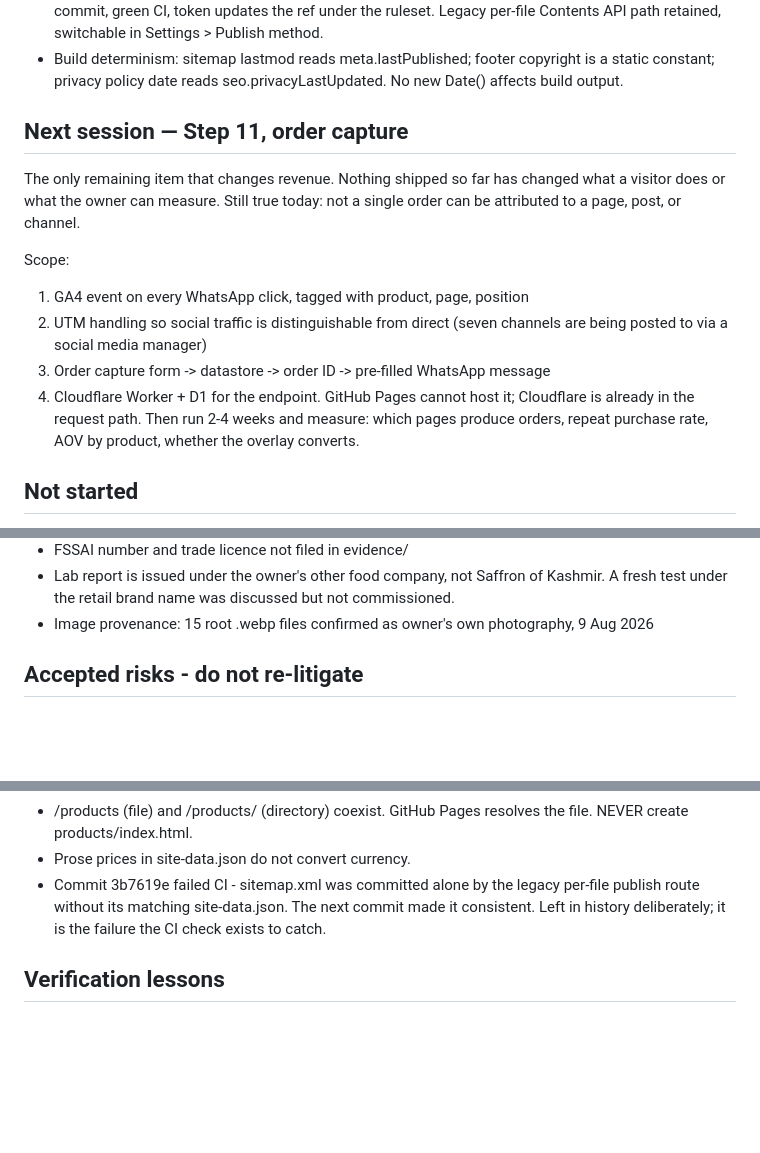
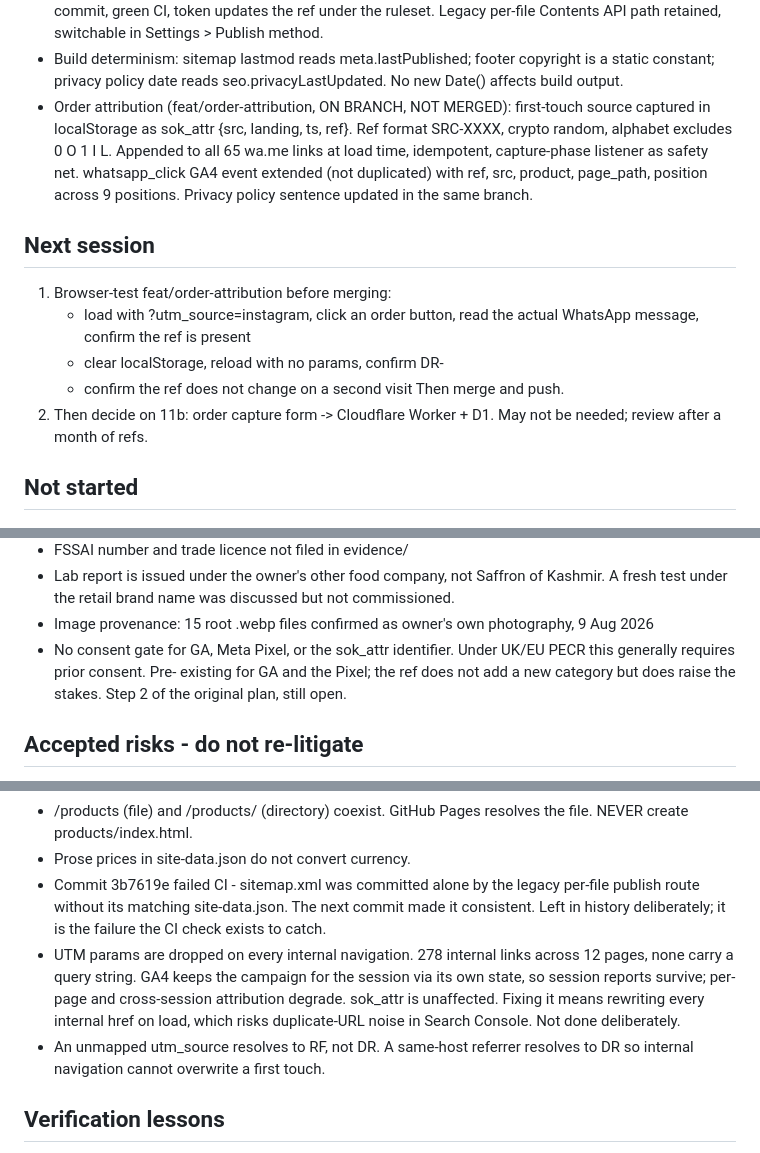
Before and after one commit to zeeshan-shaheen/saffronofkashmir, a Markdown page: docs/RESUME.md, 3 parts joined by grey strips. Rendered like a GitHub page; blank space fills up the shorter version.

Commit message:
docs: session state, order attribution on branch
Co-Authored-By: Claude Opus 5 <noreply@anthropic.com>

```diff
--- a/docs/RESUME.md
+++ b/docs/RESUME.md
@@ -42,24 +42,24 @@ Node v26.3.0, zero dependencies.
 - Build determinism: sitemap lastmod reads meta.lastPublished;
   footer copyright is a static constant; privacy policy date reads
   seo.privacyLastUpdated. No new Date() affects build output.
+- Order attribution (feat/order-attribution, ON BRANCH, NOT MERGED):
+  first-touch source captured in localStorage as sok_attr
+  {src, landing, ts, ref}. Ref format SRC-XXXX, crypto random,
+  alphabet excludes 0 O 1 I L. Appended to all 65 wa.me links at
+  load time, idempotent, capture-phase listener as safety net.
+  whatsapp_click GA4 event extended (not duplicated) with ref, src,
+  product, page_path, position across 9 positions. Privacy policy
+  sentence updated in the same branch.
 
-## Next session — Step 11, order capture
-The only remaining item that changes revenue. Nothing shipped so far
-has changed what a visitor does or what the owner can measure.
-Still true today: not a single order can be attributed to a page,
-post, or channel.
-
-Scope:
-1. GA4 event on every WhatsApp click, tagged with product, page,
-   position
-2. UTM handling so social traffic is distinguishable from direct
-   (seven channels are being posted to via a social media manager)
-3. Order capture form -> datastore -> order ID -> pre-filled WhatsApp
-   message
-4. Cloudflare Worker + D1 for the endpoint. GitHub Pages cannot host
-   it; Cloudflare is already in the request path.
-Then run 2-4 weeks and measure: which pages produce orders, repeat
-purchase rate, AOV by product, whether the overlay converts.
+## Next session
+1. Browser-test feat/order-attribution before merging:
+   - load with ?utm_source=instagram, click an order button, read
+     the actual WhatsApp message, confirm the ref is present
+   - clear localStorage, reload with no params, confirm DR-
+   - confirm the ref does not change on a second visit
+   Then merge and push.
+2. Then decide on 11b: order capture form -> Cloudflare Worker + D1.
+   May not be needed; review after a month of refs.
 
 ## Not started
 - Step 6: og:image -> JPEG; og:type product on detail pages;
@@ -98,6 +98,10 @@ purchase rate, AOV by product, whether the overlay converts.
   discussed but not commissioned.
 - Image provenance: 15 root .webp files confirmed as owner's own
   photography, 9 Aug 2026
+- No consent gate for GA, Meta Pixel, or the sok_attr identifier.
+  Under UK/EU PECR this generally requires prior consent. Pre-
+  existing for GA and the Pixel; the ref does not add a new category
+  but does raise the stakes. Step 2 of the original plan, still open.
 
 ## Accepted risks - do not re-litigate
 - Admin panel is publicly reachable at /admin and /admin.html.
@@ -125,6 +129,16 @@ purchase rate, AOV by product, whether the overlay converts.
   legacy per-file publish route without its matching site-data.json.
   The next commit made it consistent. Left in history deliberately;
   it is the failure the CI check exists to catch.
+- UTM params are dropped on every internal navigation. 278 internal
+  links across 12 pages, none carry a query string. GA4 keeps the
+  campaign for the session via its own state, so session reports
+  survive; per-page and cross-session attribution degrade. sok_attr
+  is unaffected. Fixing it means rewriting every internal href on
+  load, which risks duplicate-URL noise in Search Console. Not done
+  deliberately.
+- An unmapped utm_source resolves to RF, not DR. A same-host
+  referrer resolves to DR so internal navigation cannot overwrite a
+  first touch.
 
 ## Verification lessons
 - For browser-loaded assets, verify the DEPLOYED bytes, not the
```
